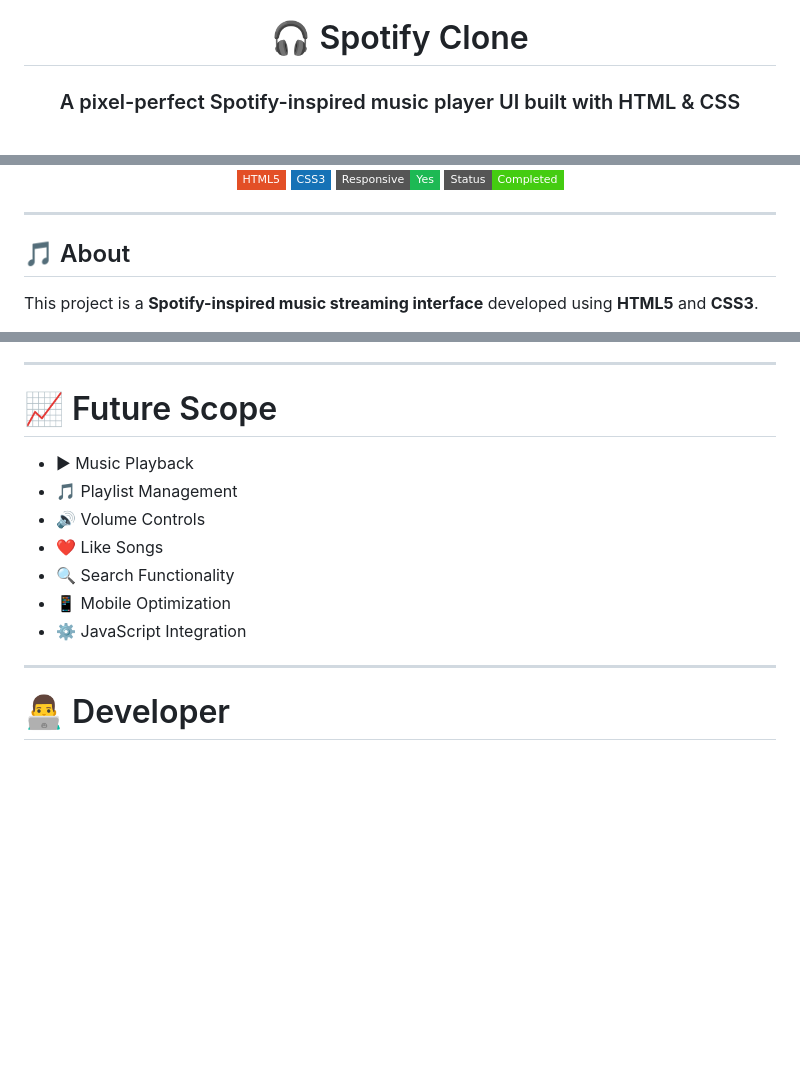
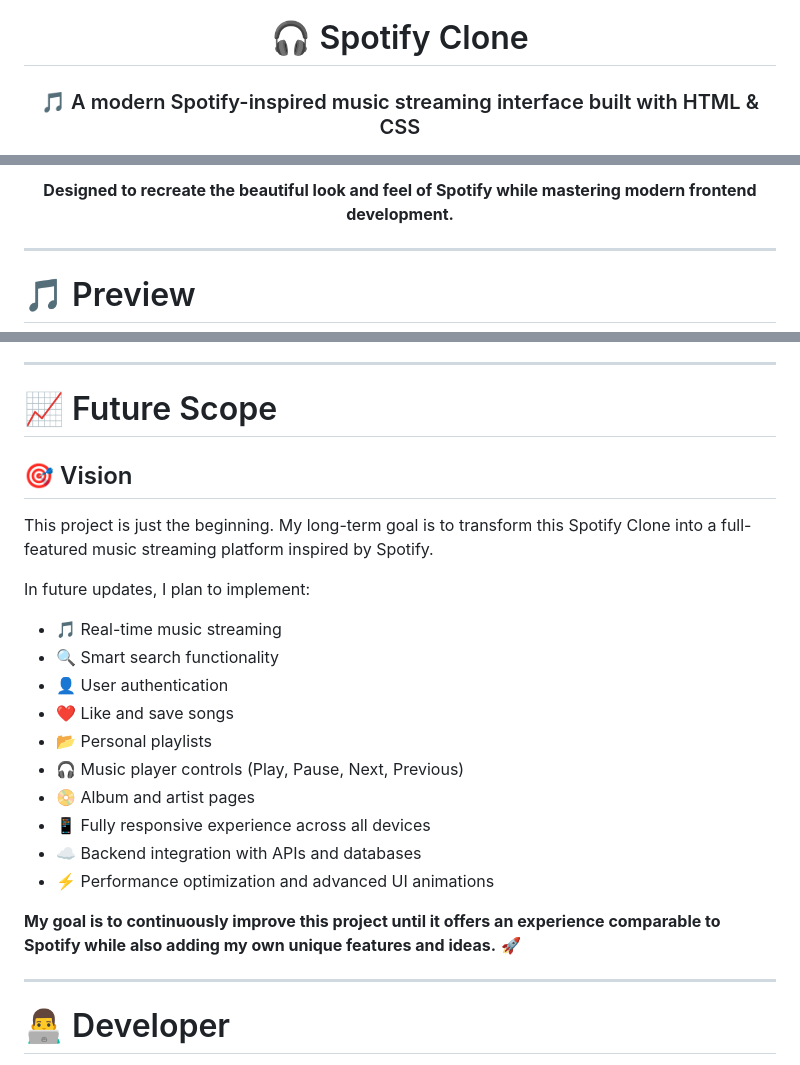
Before and after one commit to vikas072/SpotifyClone, a Markdown page: README.md, 3 parts joined by grey strips. Rendered like a GitHub page; badges without logos; blank space fills up the shorter version.

```diff
--- a/README.md
+++ b/README.md
@@ -2,5 +2,5 @@
 
 # 🎧 Spotify Clone
 
-### A pixel-perfect Spotify-inspired music player UI built with HTML & CSS
+### 🎵 A modern Spotify-inspired music streaming interface built with HTML & CSS
 
@@ -8,16 +13,13 @@
 
-<br>
-
-![HTML](https://img.shields.io/badge/HTML5-E34F26?style=flat-square&logo=html5&logoColor=white)
-![CSS](https://img.shields.io/badge/CSS3-1572B6?style=flat-square&logo=css3&logoColor=white)
-![Responsive](https://img.shields.io/badge/Responsive-Yes-1DB954?style=flat-square)
-![Status](https://img.shields.io/badge/Status-Completed-success?style=flat-square)
+<p>
+  <b>Designed to recreate the beautiful look and feel of Spotify while mastering modern frontend development.</b>
+</p>
 
 </div>
 
 ---
 
-## 🎵 About
+# 🎵 Preview
 
-This project is a **Spotify-inspired music streaming interface** developed using **HTML5** and **CSS3**.
+<div align="center">
 
@@ -121,14 +280,24 @@ open index.html
 ---
 
 # 📈 Future Scope
+## 🎯 Vision
 
-- ▶ Music Playback
-- 🎵 Playlist Management
-- 🔊 Volume Controls
-- ❤️ Like Songs
-- 🔍 Search Functionality
-- 📱 Mobile Optimization
-- ⚙ JavaScript Integration
+This project is just the beginning. My long-term goal is to transform this Spotify Clone into a full-featured music streaming platform inspired by Spotify.
+
+In future updates, I plan to implement:
+
+* 🎵 Real-time music streaming
+* 🔍 Smart search functionality
+* 👤 User authentication
+* ❤️ Like and save songs
+* 📂 Personal playlists
+* 🎧 Music player controls (Play, Pause, Next, Previous)
+* 📀 Album and artist pages
+* 📱 Fully responsive experience across all devices
+* ☁️ Backend integration with APIs and databases
+* ⚡ Performance optimization and advanced UI animations
+
+**My goal is to continuously improve this project until it offers an experience comparable to Spotify while also adding my own unique features and ideas.** 🚀
 
 ---
 
```
Also changed, not shown: other parts of README.md (+165 -3 lines).
